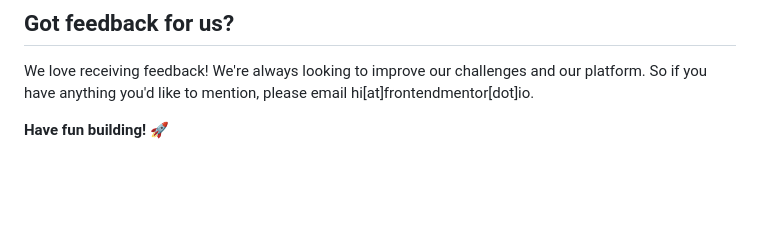
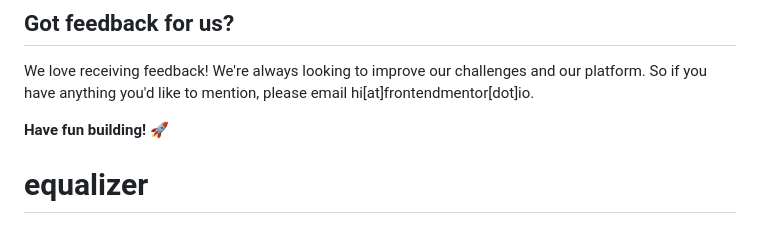
Before and after one commit to mariamlag/equalizer-landing-page, a Markdown page: README.md, the part around the change. Rendered like a GitHub page; blank space fills up the shorter version.

```diff
--- a/README.md
+++ b/README.md
@@ -86,3 +86,4 @@ The more specific you are with your questions the more likely it is that another
 We love receiving feedback! We're always looking to improve our challenges and our platform. So if you have anything you'd like to mention, please email hi[at]frontendmentor[dot]io.
 
 **Have fun building!** 🚀
+# equalizer
```
